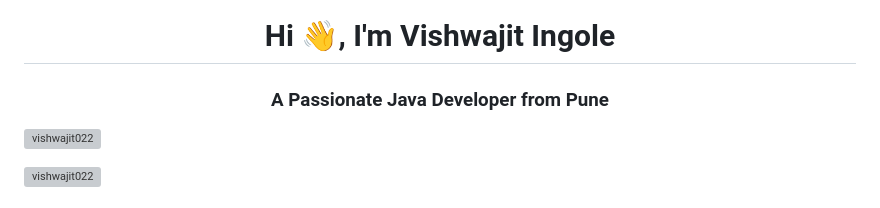
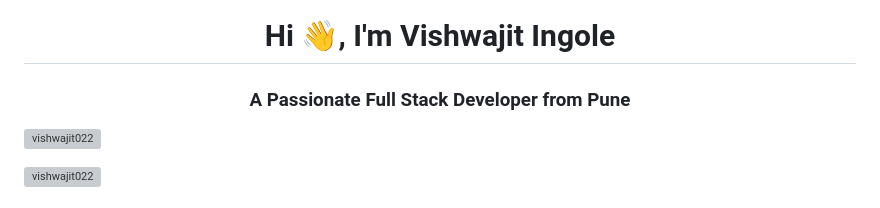
Before and after one commit to vishwajitingole/vishwajitingole, a Markdown page: README.MD, the part around the change. Drawn GitHub-style; grey boxes are pictures that could not be loaded.

```diff
--- a/README.MD
+++ b/README.MD
@@ -26,7 +26,7 @@ text-align:center;
 <h1 class="normal" style= "font-family: 'Borel', cursive;
 font-family: 'Edu SA Beginner', cursive;
 }" align="center">Hi 👋, I'm Vishwajit Ingole</h1>
-<h3 align="center">A Passionate Java Developer from Pune</h3>
+<h3 align="center">A Passionate Full Stack Developer from Pune</h3>
 <div >
 <p class="view_count" style =" margin: 50px;
  padding: 10px;
```
